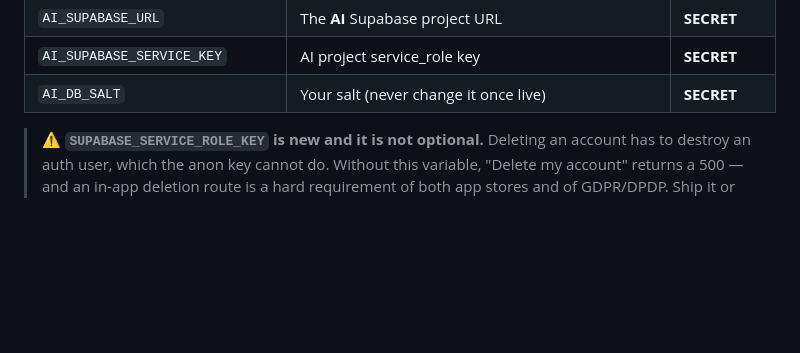
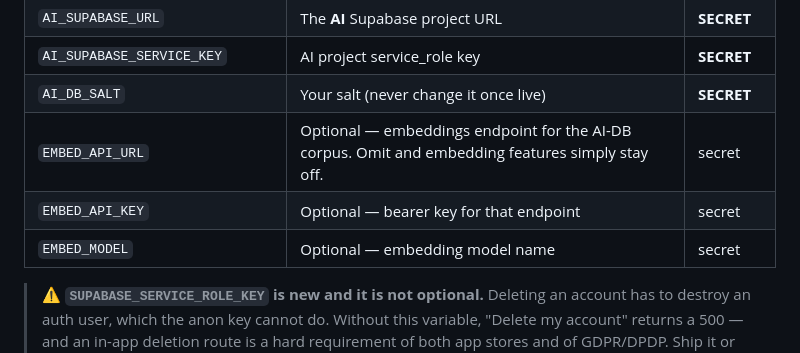
Before and after one commit to abhishekjhajhria1/brewdiary, a Markdown page: docs/10-deploy.md, the part around the change. Drawn GitHub-style; blank space fills up the shorter version.

Commit message:
docs(deploy): document optional EMBED_* env vars
Co-Authored-By: Claude Fable 5 <noreply@anthropic.com>

```diff
--- a/docs/10-deploy.md
+++ b/docs/10-deploy.md
@@ -63,6 +63,9 @@ Project → Settings → **Environment Variables**, for **Production**. Copy the
 | `AI_SUPABASE_URL` | The **AI** Supabase project URL | **SECRET** |
 | `AI_SUPABASE_SERVICE_KEY` | AI project service_role key | **SECRET** |
 | `AI_DB_SALT` | Your salt (never change it once live) | **SECRET** |
+| `EMBED_API_URL` | Optional — embeddings endpoint for the AI-DB corpus. Omit and embedding features simply stay off. | secret |
+| `EMBED_API_KEY` | Optional — bearer key for that endpoint | secret |
+| `EMBED_MODEL` | Optional — embedding model name | secret |
 
 > ⚠️ **`SUPABASE_SERVICE_ROLE_KEY` is new and it is not optional.** Deleting an account has to destroy an
 > auth user, which the anon key cannot do. Without this variable, "Delete my account" returns a 500 — and
```
